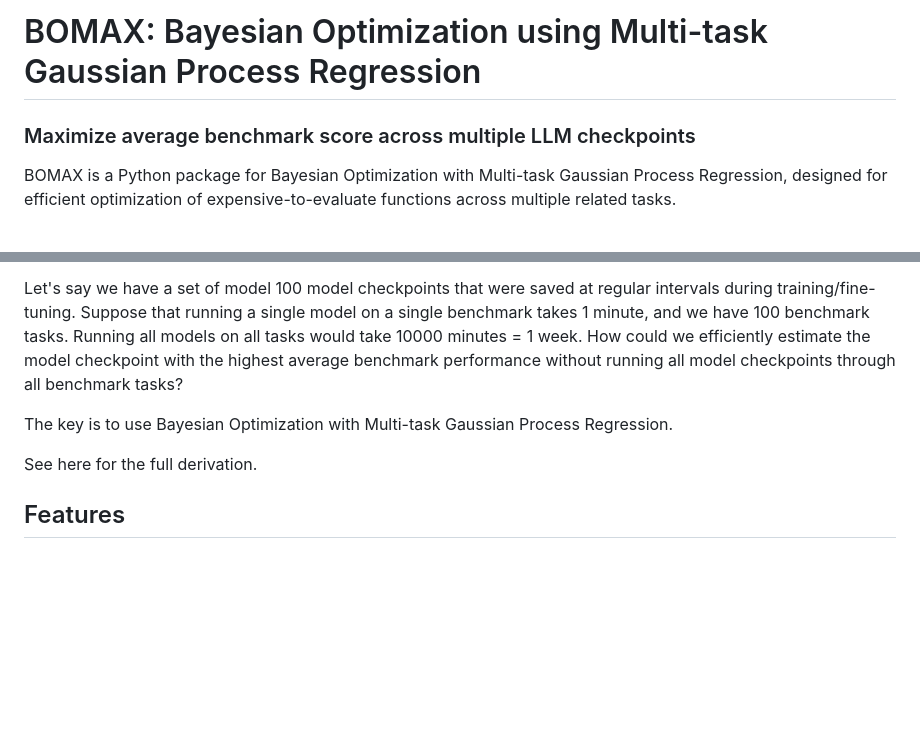
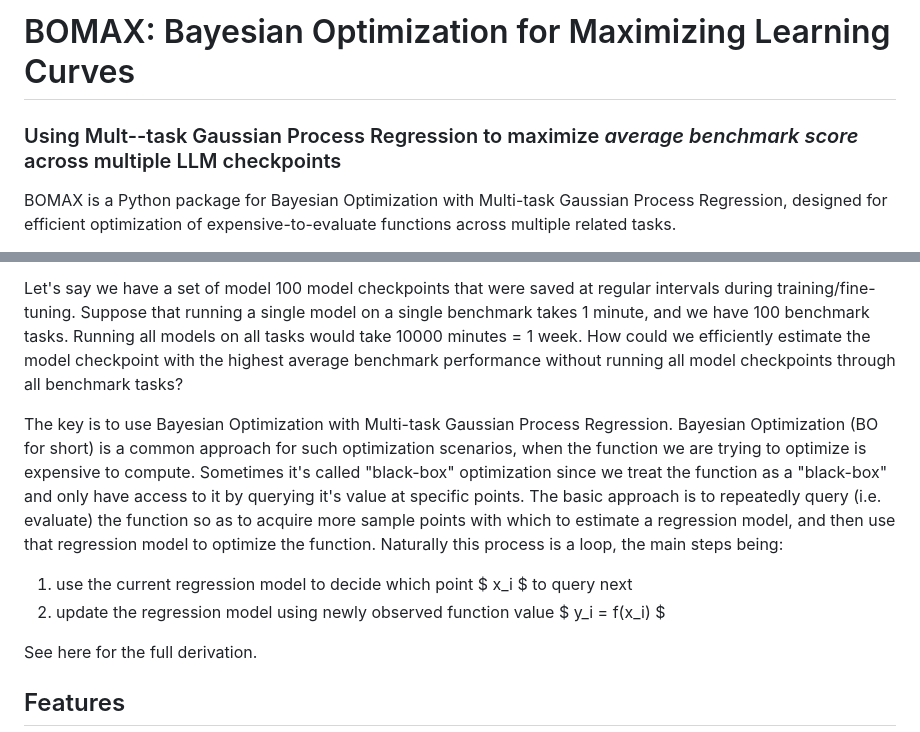
Before and after one commit to davidsvaughn/bomax, a Markdown page: README.md, 2 parts joined by grey strips. Drawn GitHub-style; blank space fills up the shorter version.

Commit message:
update README to clarify title and subtitle for BOMAX's purpose in optimizing learning curves

```diff
--- a/README.md
+++ b/README.md
@@ -1,6 +1,6 @@
-# BOMAX: Bayesian Optimization using Multi-task Gaussian Process Regression
+# BOMAX: Bayesian Optimization for Maximizing Learning Curves
 
-### Maximize average benchmark score across multiple LLM checkpoints
+### Using Mult--task Gaussian Process Regression to maximize *average benchmark score* across multiple LLM checkpoints
 
 BOMAX is a Python package for Bayesian Optimization with Multi-task Gaussian Process Regression, designed for efficient optimization of expensive-to-evaluate functions across multiple related tasks.
 
@@ -8,7 +8,9 @@ The problem that inspired BOMAX was optimizing LLM learning curves. A learning c
 
 Let's say we have a set of model 100 model checkpoints that were saved at regular intervals during training/fine-tuning. Suppose that running a single model on a single benchmark takes 1 minute, and we have 100 benchmark tasks. Running all models on all tasks would take 10000 minutes = 1 week. How could we efficiently estimate the model checkpoint with the highest average benchmark performance without running all model checkpoints through all benchmark tasks?
 
-The key is to use Bayesian Optimization with Multi-task Gaussian Process Regression.
+The key is to use Bayesian Optimization with Multi-task Gaussian Process Regression. Bayesian Optimization (BO for short) is a common approach for such optimization scenarios, when the function we are trying to optimize is expensive to compute. Sometimes it's called "black-box" optimization since we treat the function as a "black-box" and only have access to it by querying it's value at specific points. The basic approach is to repeatedly query (i.e. evaluate) the function so as to acquire more sample points with which to estimate a regression model, and then use that regression model to optimize the function. Naturally this process is a loop, the main steps being:
+1. use the current regression model to decide which point $ x_i $ to query next
+2. update the regression model using newly observed function value $ y_i = f(x_i) $
 
 See here for the full derivation.
 
```
